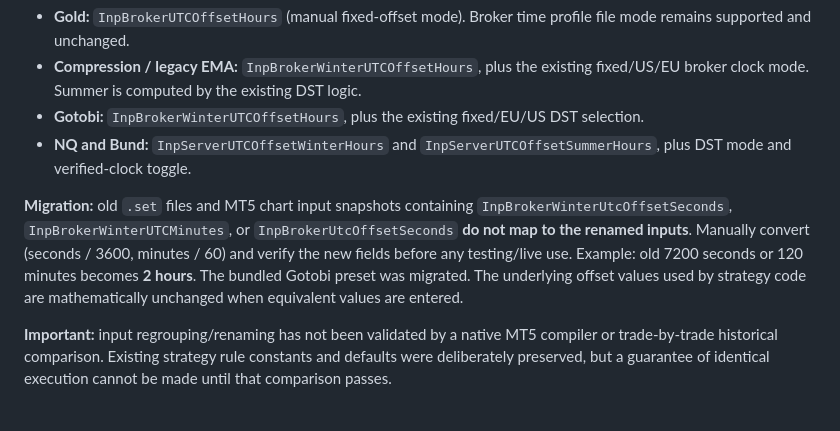
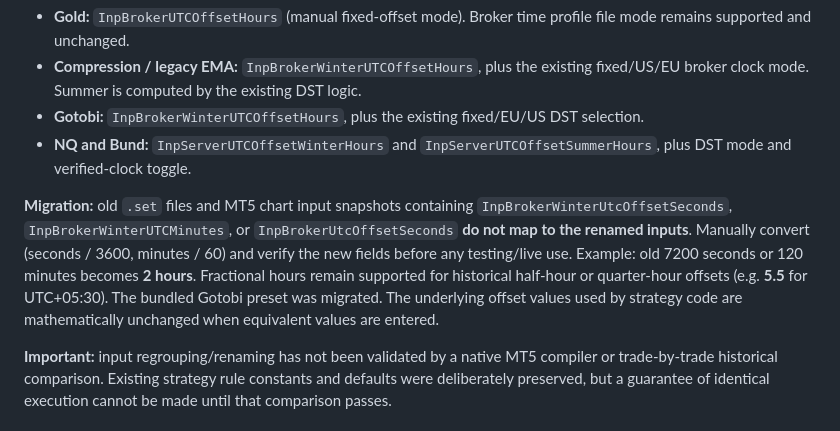
Before and after one commit to singhsukhjeetunity/E2, a Markdown page: README.md, the part around the change. Drawn GitHub-style.

Commit message:
Document fractional-hour broker offset compatibility

```diff
--- a/README.md
+++ b/README.md
@@ -24,7 +24,7 @@ All EAs use grouped inputs for risk, strategy rules, execution safety, broker cl
 - **Gotobi:** `InpBrokerWinterUTCOffsetHours`, plus the existing fixed/EU/US DST selection.
 - **NQ and Bund:** `InpServerUTCOffsetWinterHours` and `InpServerUTCOffsetSummerHours`, plus DST mode and verified-clock toggle.
 
-**Migration:** old `.set` files and MT5 chart input snapshots containing `InpBrokerWinterUtcOffsetSeconds`, `InpBrokerWinterUTCMinutes`, or `InpBrokerUtcOffsetSeconds` **do not map to the renamed inputs**. Manually convert (seconds / 3600, minutes / 60) and verify the new fields before any testing/live use. Example: old 7200 seconds or 120 minutes becomes **2 hours**. The bundled Gotobi preset was migrated. The underlying offset values used by strategy code are mathematically unchanged when equivalent values are entered.
+**Migration:** old `.set` files and MT5 chart input snapshots containing `InpBrokerWinterUtcOffsetSeconds`, `InpBrokerWinterUTCMinutes`, or `InpBrokerUtcOffsetSeconds` **do not map to the renamed inputs**. Manually convert (seconds / 3600, minutes / 60) and verify the new fields before any testing/live use. Example: old 7200 seconds or 120 minutes becomes **2 hours**. Fractional hours remain supported for historical half-hour or quarter-hour offsets (e.g. **5.5** for UTC+05:30). The bundled Gotobi preset was migrated. The underlying offset values used by strategy code are mathematically unchanged when equivalent values are entered.
 
 **Important:** input regrouping/renaming has not been validated by a native MT5 compiler or trade-by-trade historical comparison. Existing strategy rule constants and defaults were deliberately preserved, but a guarantee of identical execution cannot be made until that comparison passes.
 
```
